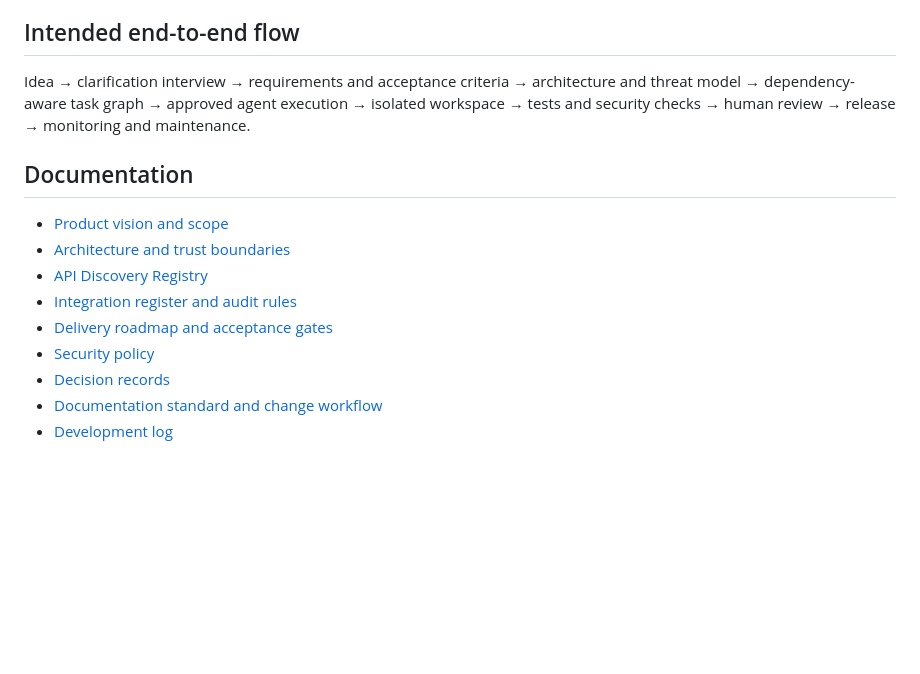
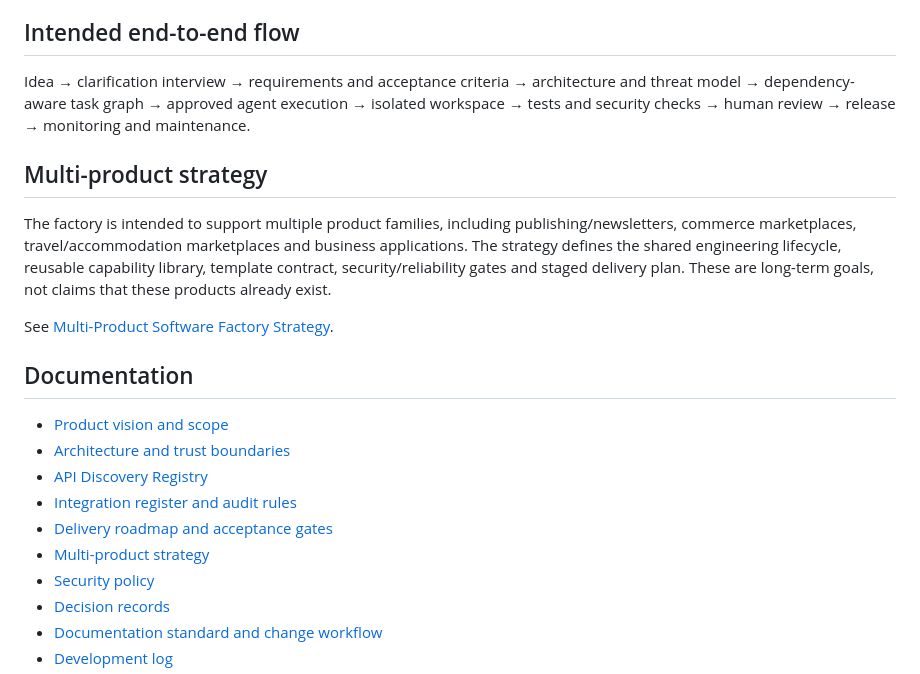
Before and after one commit to dakumitha/ai-software-factory, a Markdown page: README.md, the part around the change. Rendered like a GitHub page; blank space fills up the shorter version.

Commit message:
docs: link multi-product factory strategy

```diff
--- a/README.md
+++ b/README.md
@@ -51,6 +51,12 @@ See [API Discovery Registry guide](docs/API_DISCOVERY_REGISTRY.md) for the revie
 
 Idea → clarification interview → requirements and acceptance criteria → architecture and threat model → dependency-aware task graph → approved agent execution → isolated workspace → tests and security checks → human review → release → monitoring and maintenance.
 
+## Multi-product strategy
+
+The factory is intended to support multiple product families, including publishing/newsletters, commerce marketplaces, travel/accommodation marketplaces and business applications. The strategy defines the shared engineering lifecycle, reusable capability library, template contract, security/reliability gates and staged delivery plan. These are long-term goals, not claims that these products already exist.
+
+See [Multi-Product Software Factory Strategy](docs/PRODUCT_FAMILY_STRATEGY.md).
+
 ## Documentation
 
 - [Product vision and scope](docs/PRODUCT_VISION.md)
@@ -58,6 +64,7 @@ Idea → clarification interview → requirements and acceptance criteria → ar
 - [API Discovery Registry](docs/API_DISCOVERY_REGISTRY.md)
 - [Integration register and audit rules](docs/INTEGRATION_REGISTER.md)
 - [Delivery roadmap and acceptance gates](docs/ROADMAP.md)
+- [Multi-product strategy](docs/PRODUCT_FAMILY_STRATEGY.md)
 - [Security policy](SECURITY.md)
 - [Decision records](docs/decisions/README.md)
 - [Documentation standard and change workflow](docs/DOCUMENTATION_STANDARD.md)
```
